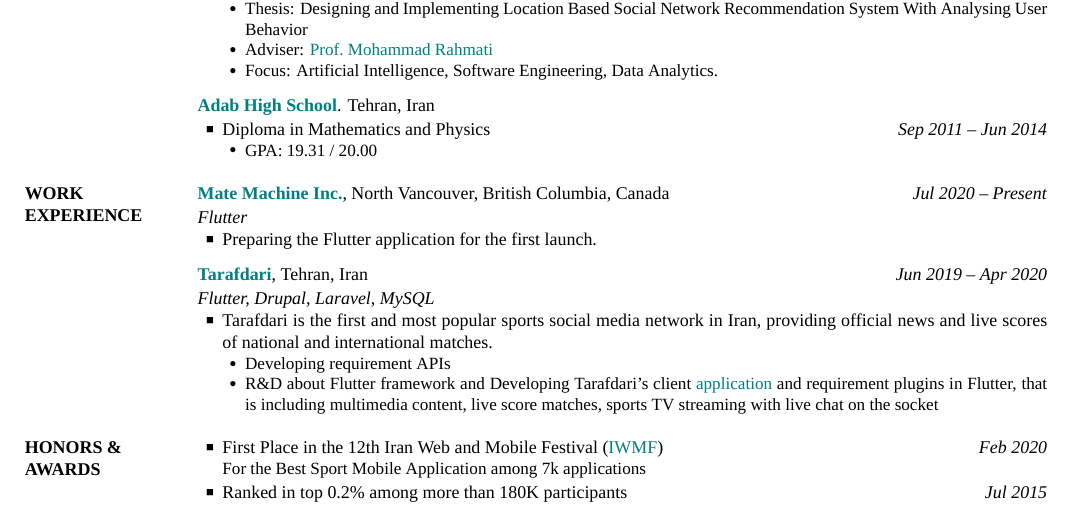
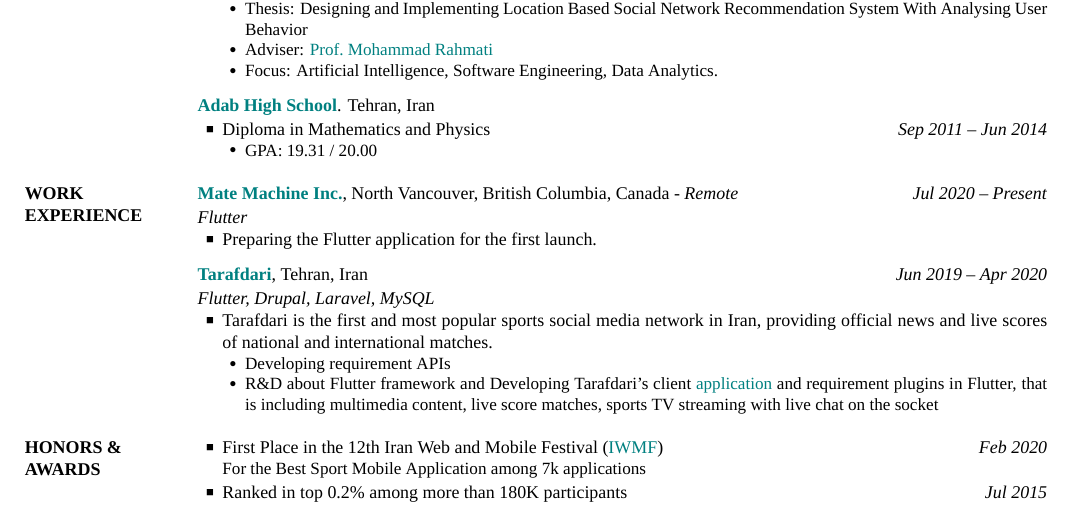
Before and after one commit to aliyazdi75/Resume, a LaTeX CV (MAYazdiCV.tex): part of the page, cut so that both start at the same text. The pictures show the PDF file MAYazdiCV.pdf that the author committed with the source.

Commit message:
update cv

```diff
--- a/MAYazdiCV.tex
+++ b/MAYazdiCV.tex
@@ -178,7 +178,7 @@
 \Entry
 \href{https://matemachine.com}
 {\textbf{Mate Machine Inc.}},
-\small{North Vancouver, British Columbia, Canada}
+\small{North Vancouver, British Columbia, Canada - }\textit{\small{Remote}}
 \hfill
 \textsl{\small{\DatestampYM{2020}{07} -- Present}}
 \Gap
```
Also changed, not shown: MAYazdiCV.pdf.
